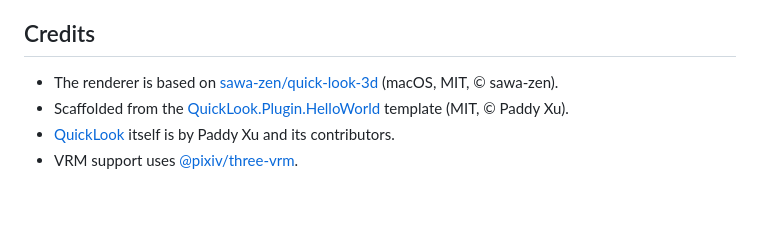
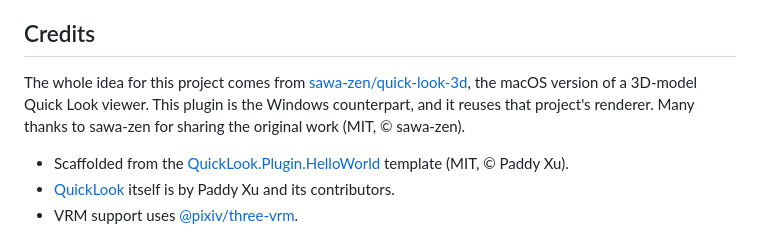
Before and after one commit to nisshi-dev/quick-look-win-3d, a Markdown page: README.md, the part around the change. Rendered like a GitHub page; blank space fills up the shorter version.

```diff
--- a/README.md
+++ b/README.md
@@ -106,7 +106,10 @@ The renderer is vendored from [sawa-zen/quick-look-3d](https://github.com/sawa-z
 
 ## Credits
 
-- The renderer is based on [sawa-zen/quick-look-3d](https://github.com/sawa-zen/quick-look-3d) (macOS, MIT, © sawa-zen).
+The whole idea for this project comes from [sawa-zen/quick-look-3d](https://github.com/sawa-zen/quick-look-3d), the macOS version of a 3D-model Quick Look viewer.
+This plugin is the Windows counterpart, and it reuses that project's renderer.
+Many thanks to sawa-zen for sharing the original work (MIT, © sawa-zen).
+
 - Scaffolded from the [QuickLook.Plugin.HelloWorld](https://github.com/QL-Win/QuickLook.Plugin.HelloWorld) template (MIT, © Paddy Xu).
 - [QuickLook](https://github.com/QL-Win/QuickLook) itself is by Paddy Xu and its contributors.
 - VRM support uses [@pixiv/three-vrm](https://github.com/pixiv/three-vrm).
```
Also changed, not shown: README.ja.md (+4 -1 lines), README.ko.md (+4 -1 lines).
